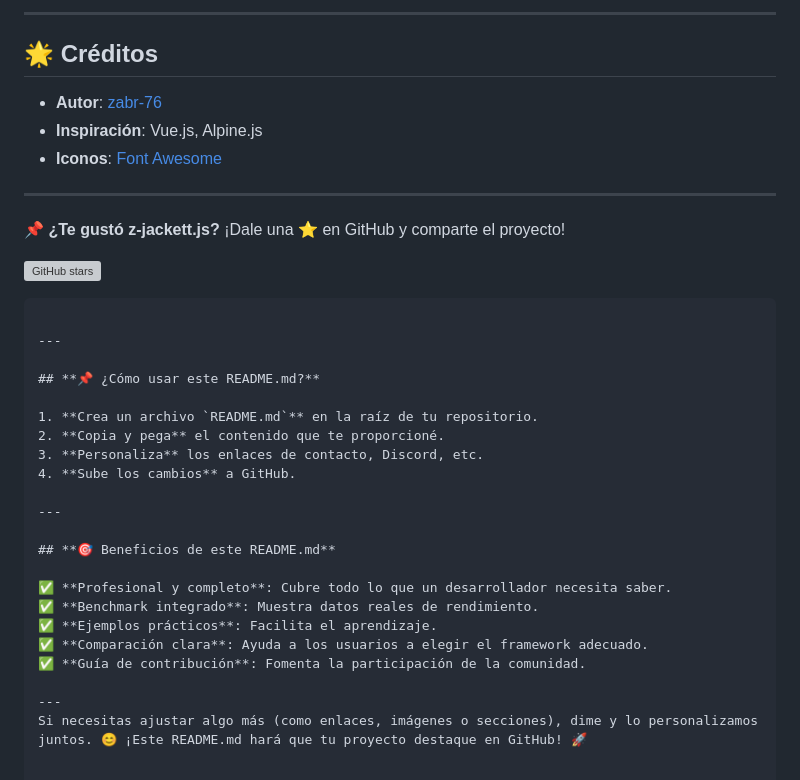
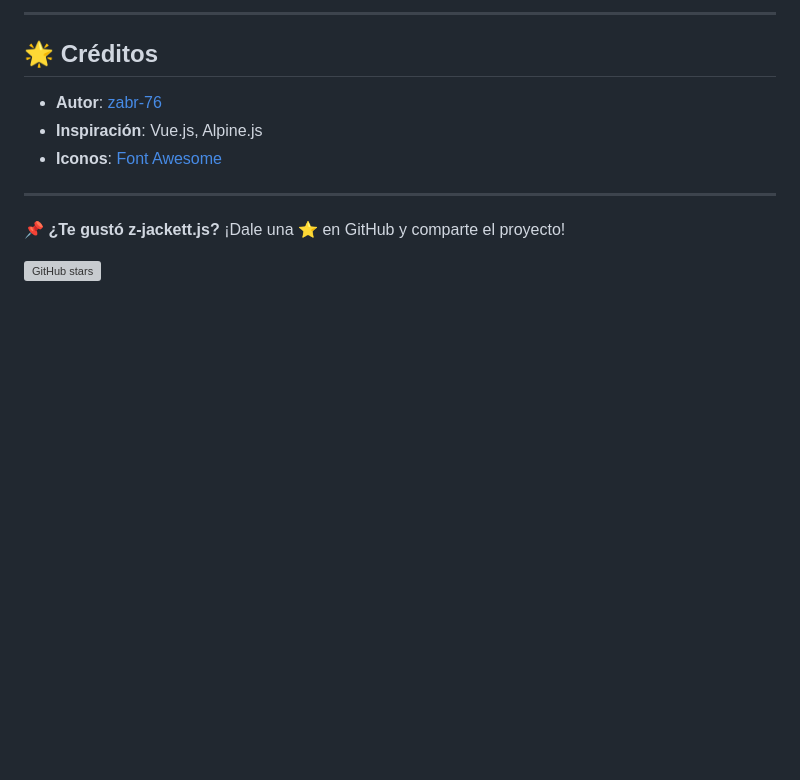
Before and after one commit to zabr-76/zz, a Markdown page: README.md, the part around the change. GitHub-like rendering; blank space fills up the shorter version; grey boxes are pictures that could not be loaded.

Commit message:
Remove usage instructions and benefits from README.md
Removed usage instructions and benefits section from README.md.

````diff
--- a/README.md
+++ b/README.md
@@ -353,26 +353,3 @@ Este proyecto está bajo la **Licencia MIT**. Consulta el archivo [LICENSE](http
 📌 **¿Te gustó z-jackett.js?** ¡Dale una ⭐ en GitHub y comparte el proyecto!
 
 [![GitHub stars](https://img.shields.io/github/stars/zabr-76/zz?style=social)](https://github.com/zabr-76/zz/stargazers)
-```
-
----
-
-## **📌 ¿Cómo usar este README.md?**
-
-1. **Crea un archivo `README.md`** en la raíz de tu repositorio.
-2. **Copia y pega** el contenido que te proporcioné.
-3. **Personaliza** los enlaces de contacto, Discord, etc.
-4. **Sube los cambios** a GitHub.
-
----
-
-## **🎯 Beneficios de este README.md**
-
-✅ **Profesional y completo**: Cubre todo lo que un desarrollador necesita saber.
-✅ **Benchmark integrado**: Muestra datos reales de rendimiento.
-✅ **Ejemplos prácticos**: Facilita el aprendizaje.
-✅ **Comparación clara**: Ayuda a los usuarios a elegir el framework adecuado.
-✅ **Guía de contribución**: Fomenta la participación de la comunidad.
-
----
-Si necesitas ajustar algo más (como enlaces, imágenes o secciones), dime y lo personalizamos juntos. 😊 ¡Este README.md hará que tu proyecto destaque en GitHub! 🚀
````
